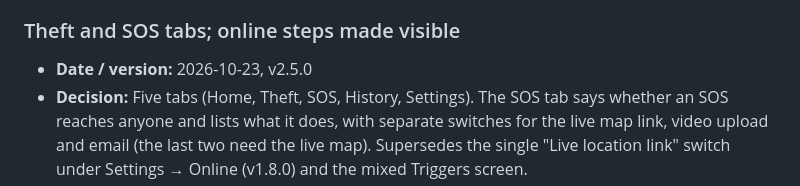
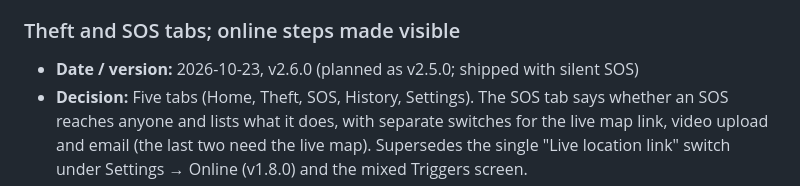
Before and after one commit to taiyebnirjhar/Pocket-guard, a Markdown page: docs/decisions/product.md, the part around the change. GitHub-like rendering.

```diff
--- a/docs/decisions/product.md
+++ b/docs/decisions/product.md
@@ -157,7 +157,7 @@ Detection details are in [detection.md](detection.md); SOS and alerts in
 - **Status:** current.
 
 ### Theft and SOS tabs; online steps made visible
-- **Date / version:** 2026-10-23, v2.5.0
+- **Date / version:** 2026-10-23, v2.6.0 (planned as v2.5.0; shipped with silent SOS)
 - **Decision:** Five tabs (Home, Theft, SOS, History, Settings). The SOS tab says whether an SOS
   reaches anyone and lists what it does, with separate switches for the live map link, video upload
   and email (the last two need the live map). Supersedes the single "Live location link" switch under
```
Also changed, not shown: docs/history/releases.md (+1 -2 lines), docs/plans/sos-ux-plan.md (+1 -1 lines).
